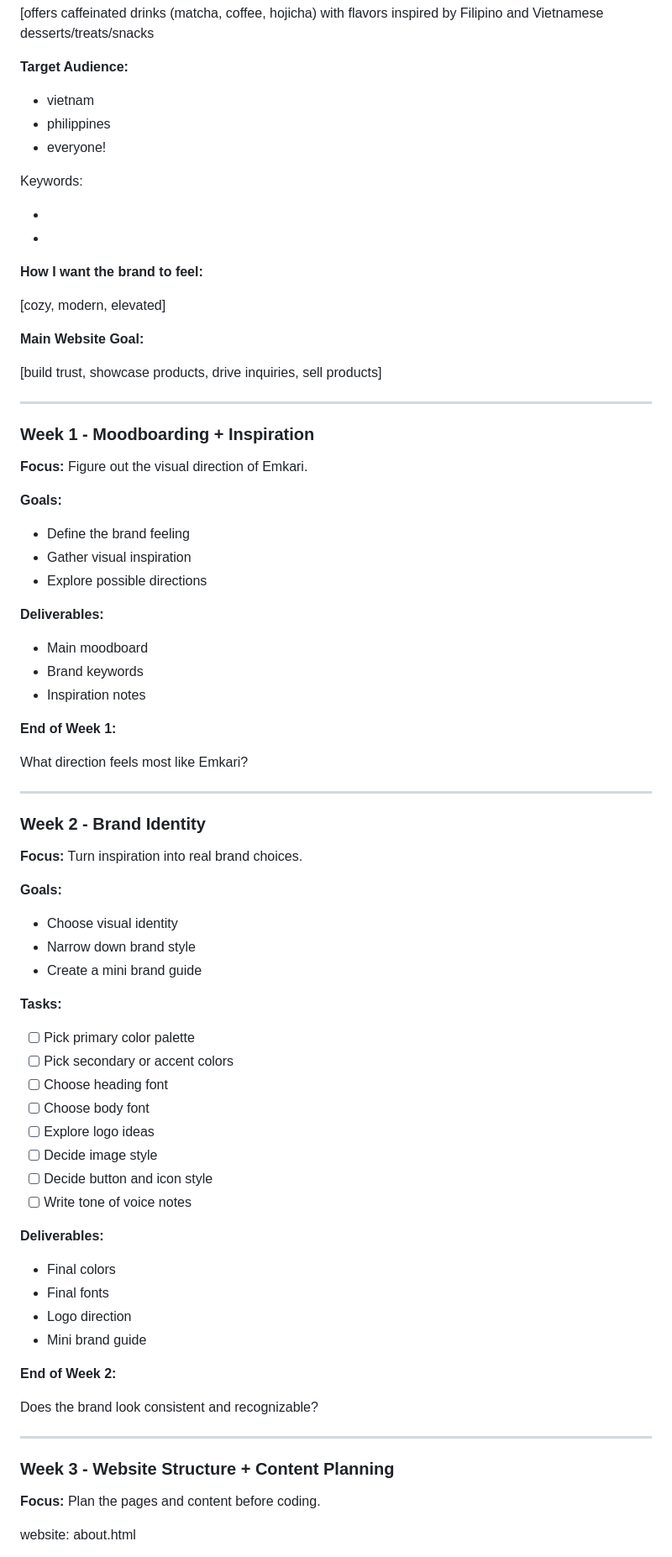
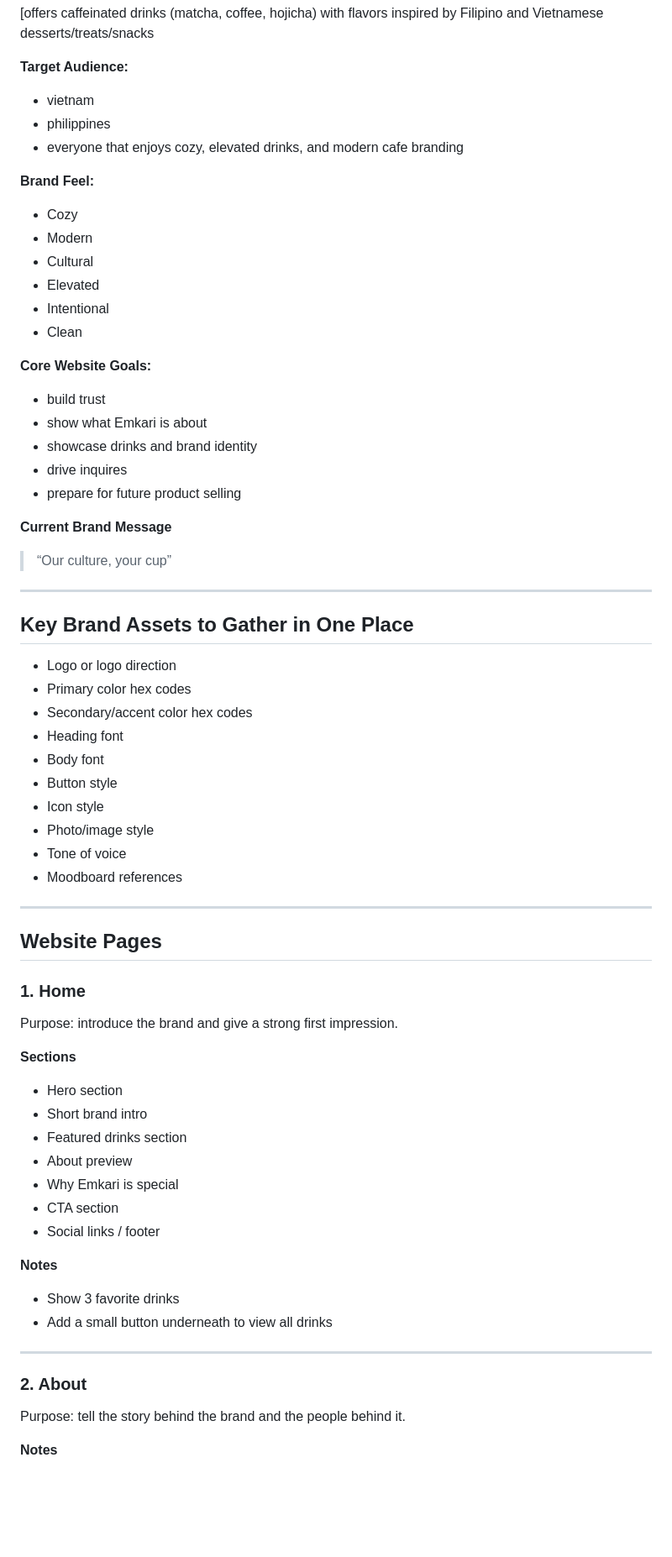
Before and after one commit to kayefalaminiano/emkari, a Markdown page: README.md, the part around one of its changes. Shown at 84% size. Rendered like a GitHub page; blank space fills up the shorter version.

Commit message:
Revise project overview and goals in README
Updated project overview, goals, and timeline in README.

```diff
--- a/README.md
+++ b/README.md
@@ -44,82 +50,73 @@ OTHER PAGES/DOCS
 
 - vietnam
 - philippines
-- everyone!
+- everyone that enjoys cozy, elevated drinks, and modern cafe branding
 
-Keywords:
+**Brand Feel:**
 
--
--
+- Cozy
+- Modern
+- Cultural
+- Elevated
+- Intentional
+- Clean
 
-**How I want the brand to feel:**
+**Core Website Goals:**
 
-[cozy, modern, elevated]
+- build trust
+- show what Emkari is about
+- showcase drinks and brand identity
+- drive inquires
+- prepare for future product selling
 
-**Main Website Goal:**
+**Current Brand Message**
 
-[build trust, showcase products, drive inquiries, sell products]
+> “Our culture, your cup”
+>
 
 ---
 
-### Week 1 - Moodboarding + Inspiration
+## Key Brand Assets to Gather in One Place
 
-**Focus:** Figure out the visual direction of Emkari.
-
-**Goals:**
-
-- Define the brand feeling
-- Gather visual inspiration
-- Explore possible directions
-
-**Deliverables:**
-
-- Main moodboard
-- Brand keywords
-- Inspiration notes
-
-**End of Week 1:**
-
-What direction feels most like Emkari?
+- Logo or logo direction
+- Primary color hex codes
+- Secondary/accent color hex codes
+- Heading font
+- Body font
+- Button style
+- Icon style
+- Photo/image style
+- Tone of voice
+- Moodboard references
 
 ---
 
-### Week 2 - Brand Identity
+## Website Pages
 
-**Focus:** Turn inspiration into real brand choices.
+### 1. Home
 
-**Goals:**
+Purpose: introduce the brand and give a strong first impression.
 
-- Choose visual identity
-- Narrow down brand style
-- Create a mini brand guide
+**Sections**
 
-**Tasks:**
+- Hero section
+- Short brand intro
+- Featured drinks section
+- About preview
+- Why Emkari is special
+- CTA section
+- Social links / footer
 
-- [ ]  Pick primary color palette
-- [ ]  Pick secondary or accent colors
-- [ ]  Choose heading font
-- [ ]  Choose body font
-- [ ]  Explore logo ideas
-- [ ]  Decide image style
-- [ ]  Decide button and icon style
-- [ ]  Write tone of voice notes
+**Notes**
 
-**Deliverables:**
-
-- Final colors
-- Final fonts
-- Logo direction
-- Mini brand guide
-
-**End of Week 2:**
-
-Does the brand look consistent and recognizable?
+- Show 3 favorite drinks
+- Add a small button underneath to view all drinks
 
 ---
 
-### Week 3 - Website Structure + Content Planning
+### 2. About
 
-**Focus:** Plan the pages and content before coding.
+Purpose: tell the story behind the brand and the people behind it.
 
-website: about.html
+**Notes**
 
```
Also changed, not shown: other parts of README.md (+129 -109 lines).
